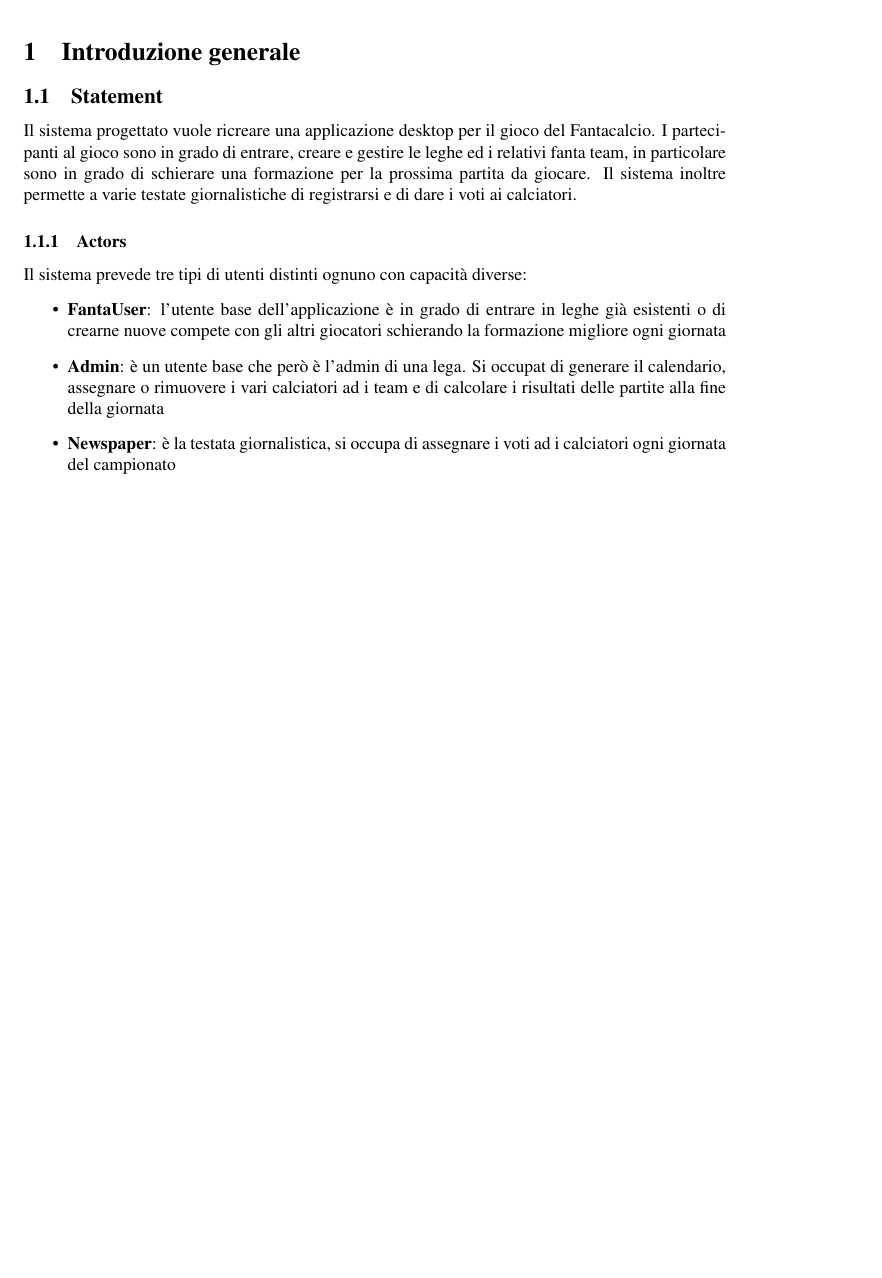
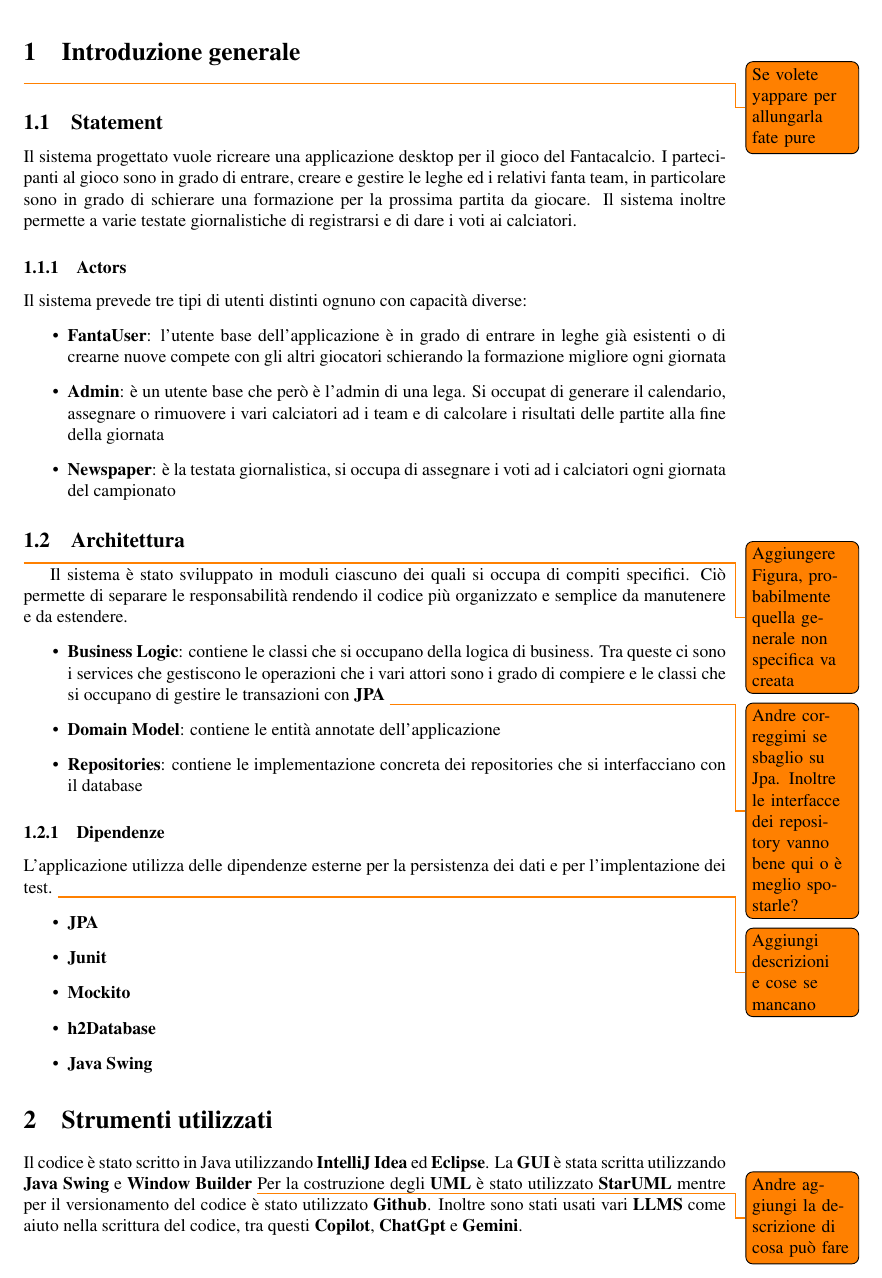
Before and after one commit to andbarbs/fantacalcio, a LaTeX document (Relazione/main.tex, which reads Relazione/Part/Introduzionegenerale.tex): part of page 3 of 4, cut so that both start at the same text, the shorter picture padded with empty space. The pictures show the PDF file Relazione/main.pdf that the author committed with the source.

Commit message:
Continuato a scrivere l'introduzione

```diff
--- a/Relazione/Part/Introduzionegenerale.tex
+++ b/Relazione/Part/Introduzionegenerale.tex
@@ -1,5 +1,6 @@
 \section{Introduzione generale}
 
+\todo{Se volete yappare per allungarla fate pure}
 \subsection{Statement}
 Il sistema progettato vuole ricreare una applicazione desktop per il gioco del
 Fantacalcio. I partecipanti al gioco sono in grado di entrare, creare e gestire le leghe ed i
@@ -15,3 +16,34 @@ Il sistema prevede tre tipi di utenti distinti ognuno con capacità diverse:
     assegnare o rimuovere i vari calciatori ad i team e di calcolare i risultati delle partite alla fine della giornata
     \item \textbf{Newspaper}: è la testata giornalistica, si occupa di assegnare i voti ad i calciatori ogni giornata del campionato
 \end{itemize}
+
+\subsection{Architettura}
+\todo{Aggiungere Figura, probabilmente quella generale non specifica va creata}
+Il sistema è stato sviluppato in moduli ciascuno dei quali si occupa di compiti specifici.
+Ciò permette di separare le responsabilità rendendo il codice più organizzato e semplice
+da manutenere e da estendere.
+\begin{itemize}
+    \item \textbf{Business Logic}: contiene le classi che si occupano della logica di
+    business. Tra queste ci sono i services che gestiscono le operazioni che i vari
+    attori sono i grado di compiere e le classi che si occupano di gestire le transazioni con \textbf{JPA}
+    \todo{Andre correggimi se sbaglio su Jpa. Inoltre le interfacce dei repository vanno bene qui o è meglio spostarle?}
+    \item \textbf{Domain Model}: contiene le entità annotate dell'applicazione
+    \item \textbf{Repositories}: contiene le implementazione concreta dei repositories che si interfacciano con il database
+\end{itemize}
+\subsubsection{Dipendenze}
+L'applicazione utilizza delle dipendenze esterne per la persistenza dei dati e per
+l'implentazione dei test.
+\todo{Aggiungi descrizioni e cose se mancano}
+\begin{itemize}
+    \item \textbf{JPA}
+    \item \textbf{Junit}
+    \item \textbf{Mockito}
+    \item \textbf{h2Database}
+    \item \textbf{Java Swing}
+\end{itemize}
+\section{Strumenti utilizzati}
+Il codice è stato scritto in Java utilizzando \textbf{IntelliJ Idea} ed \textbf{Eclipse}.
+La \textbf{GUI} è stata scritta utilizzando \textbf{Java Swing} e \textbf{Window Builder} \todo{Andre aggiungi la descrizione di cosa può fare}
+Per la costruzione degli \textbf{UML} è stato utilizzato \textbf{StarUML} mentre per il versionamento
+del codice è stato utilizzato \textbf{Github}. Inoltre sono stati usati vari \textbf{LLMS} come
+aiuto nella scrittura del codice, tra questi \textbf{Copilot}, \textbf{ChatGpt} e \textbf{Gemini}.
```
Also changed, not shown: Relazione/main.pdf.
